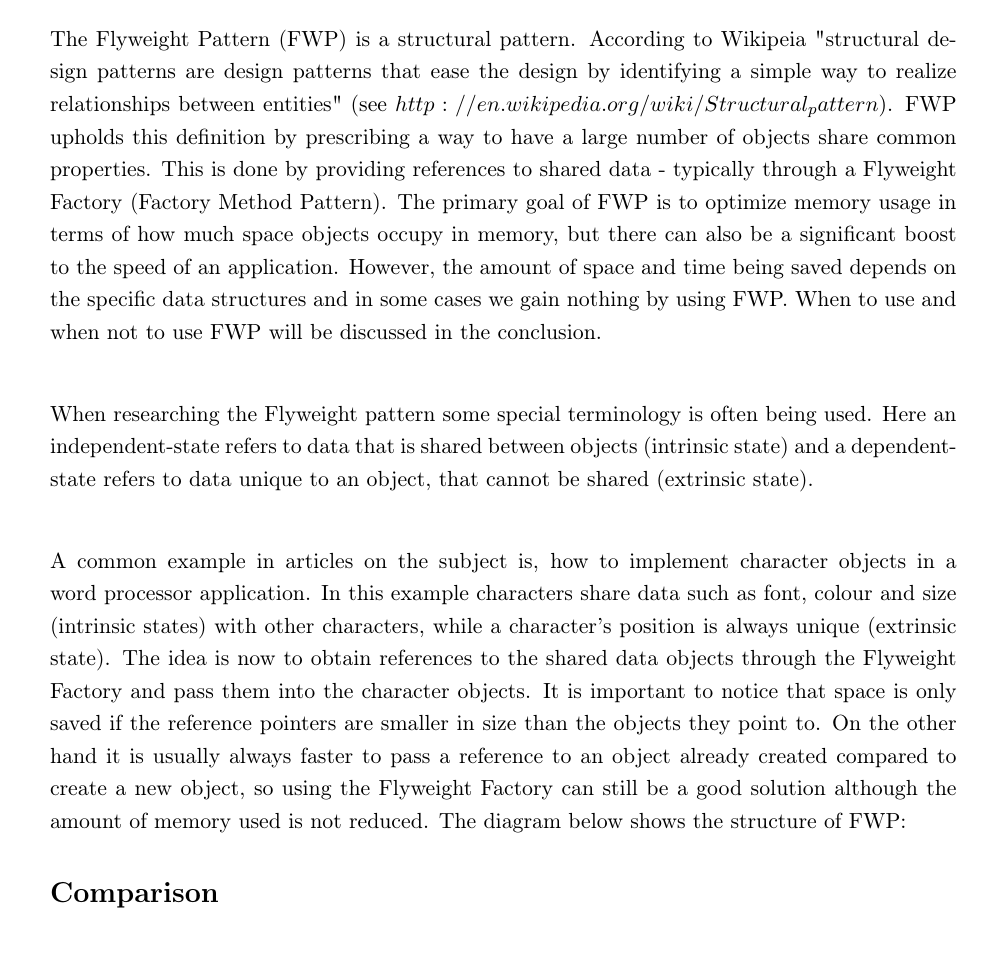
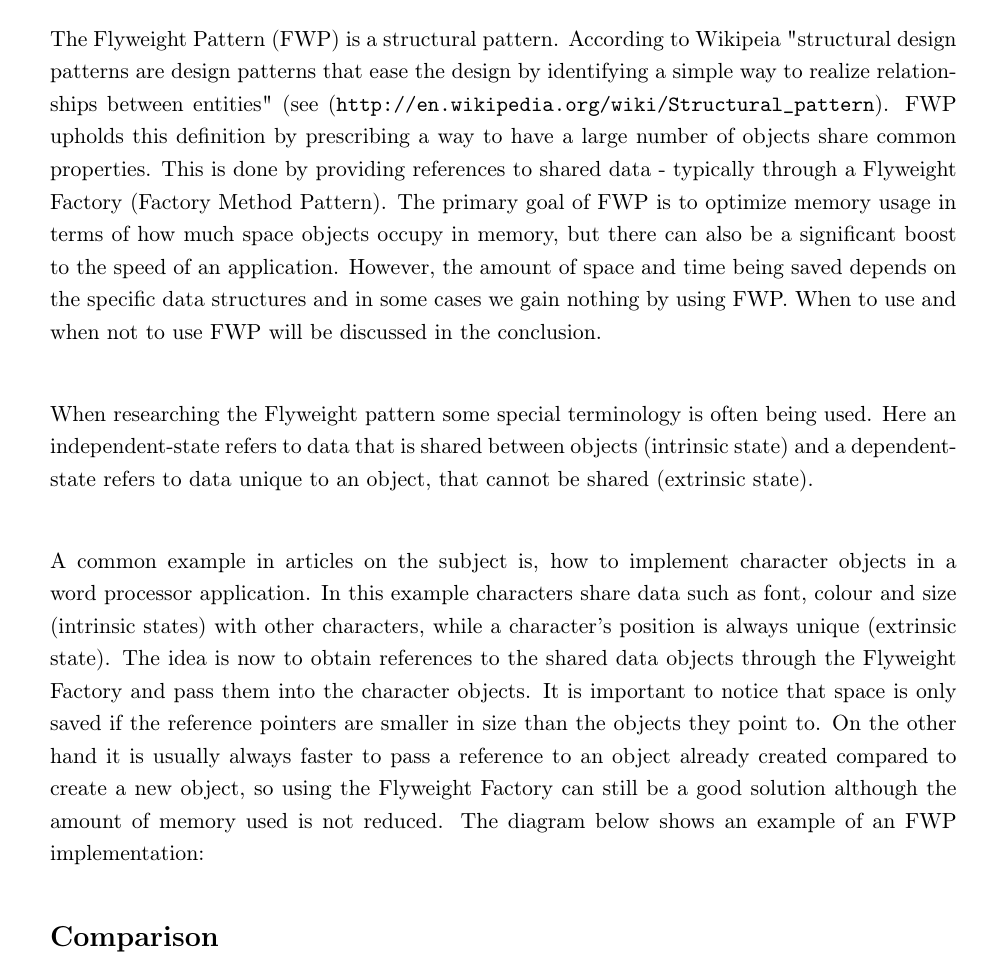
Before and after one commit to MadsTheEngineer/Flyweight, a LaTeX book (LaTeX/Rapport.tex, which reads LaTeX/Content/Description.tex): part of page 2 of 5, cut so that both start at the same text. Compiled offline with pdfLaTeX.

Commit message:
some changes

```diff
--- a/LaTeX/Content/Description.tex
+++ b/LaTeX/Content/Description.tex
@@ -1,6 +1,6 @@
 \section{Description}
-The Flyweight Pattern (FWP) is a structural pattern. According to Wikipeia "structural design patterns are design patterns that ease the design by identifying a simple way to realize relationships between entities" (see $http://en.wikipedia.org/wiki/Structural_pattern$). FWP upholds this definition by prescribing a way to have a large number of objects share common properties. This is done by providing references to shared data - typically through a Flyweight Factory (Factory Method Pattern). The primary goal of FWP is to optimize memory usage in terms of how much space objects occupy in memory, but there can also be a significant boost to the speed of an application. However, the amount of space and time being saved depends on the specific data structures and in some cases we gain nothing by using FWP. When to use and when not to use FWP will be discussed in the conclusion.\\
+The Flyweight Pattern (FWP) is a structural pattern. According to Wikipeia "structural design patterns are design patterns that ease the design by identifying a simple way to realize relationships between entities" (see (\url{http://en.wikipedia.org/wiki/Structural_pattern}). FWP upholds this definition by prescribing a way to have a large number of objects share common properties. This is done by providing references to shared data - typically through a Flyweight Factory (Factory Method Pattern). The primary goal of FWP is to optimize memory usage in terms of how much space objects occupy in memory, but there can also be a significant boost to the speed of an application. However, the amount of space and time being saved depends on the specific data structures and in some cases we gain nothing by using FWP. When to use and when not to use FWP will be discussed in the conclusion.\\
 
 When researching the Flyweight pattern some special terminology is often being used. Here an independent-state refers to data that is shared between objects (intrinsic state) and a dependent-state refers to data unique to an object, that cannot be shared (extrinsic state).\\
 
-A common example in articles on the subject is, how to implement character objects in a word processor application. In this example characters share data such as font, colour and size (intrinsic states) with other characters, while a character's position is always unique (extrinsic state). The idea is now to obtain references to the shared data objects through the Flyweight Factory and pass them into the character objects. It is important to notice that space is only saved if the reference pointers are smaller in size than the objects they point to. On the other hand it is usually always faster to pass a reference to an object already created compared to create a new object, so using the Flyweight Factory can still be a good solution although the amount of memory used is not reduced. The diagram below shows the structure of FWP:
+A common example in articles on the subject is, how to implement character objects in a word processor application. In this example characters share data such as font, colour and size (intrinsic states) with other characters, while a character's position is always unique (extrinsic state). The idea is now to obtain references to the shared data objects through the Flyweight Factory and pass them into the character objects. It is important to notice that space is only saved if the reference pointers are smaller in size than the objects they point to. On the other hand it is usually always faster to pass a reference to an object already created compared to create a new object, so using the Flyweight Factory can still be a good solution although the amount of memory used is not reduced. The diagram below shows an example of an FWP implementation:
```
